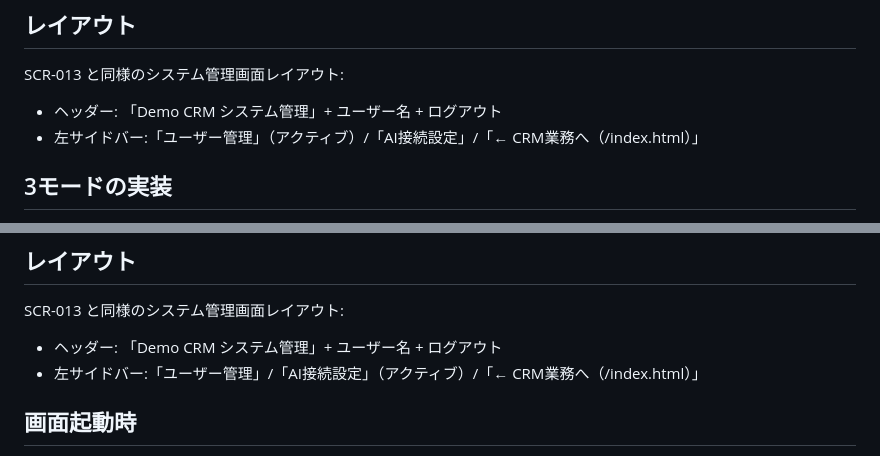
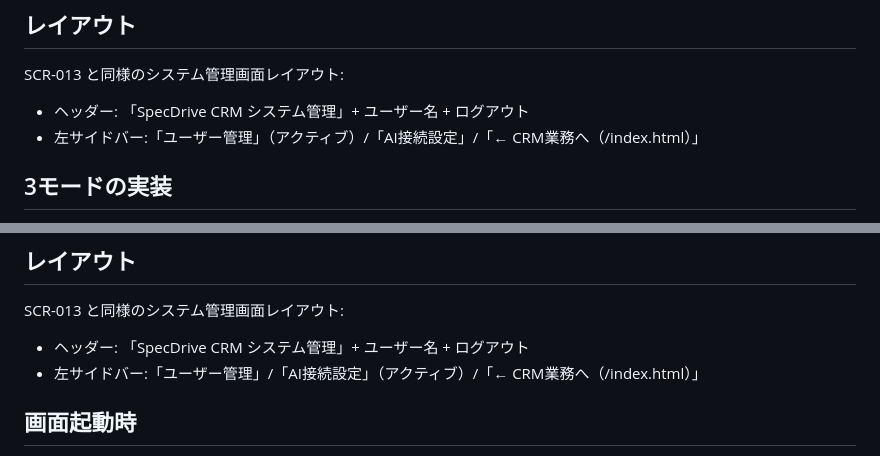
Before and after one commit to kolinz/SpecDrive-CRM, a Markdown page: docs/crm-impl-prompts-v1_2_4.md, 2 parts joined by grey strips. Rendered like a GitHub page.

```diff
--- a/docs/crm-impl-prompts-v1_2_4.md
+++ b/docs/crm-impl-prompts-v1_2_4.md
@@ -1617,7 +1617,7 @@ critical=赤 / high=橙 / medium=黄 / low=緑
 
 ## レイアウト
 SCR-013 と同様のシステム管理画面レイアウト:
-- ヘッダー: 「Demo CRM  システム管理」+ ユーザー名 + ログアウト
+- ヘッダー: 「SpecDrive CRM  システム管理」+ ユーザー名 + ログアウト
 - 左サイドバー:「ユーザー管理」（アクティブ）/「AI接続設定」/「← CRM業務へ（/index.html）」
 
 ## 3モードの実装
@@ -1665,7 +1665,7 @@ SCR-013 と同様のシステム管理画面レイアウト:
 
 ## レイアウト
 SCR-013 と同様のシステム管理画面レイアウト:
-- ヘッダー: 「Demo CRM  システム管理」+ ユーザー名 + ログアウト
+- ヘッダー: 「SpecDrive CRM  システム管理」+ ユーザー名 + ログアウト
 - 左サイドバー:「ユーザー管理」/「AI接続設定」（アクティブ）/「← CRM業務へ（/index.html）」
 
 ## 画面起動時
```
Also changed, not shown: other parts of docs/crm-impl-prompts-v1_2_4.md (+8 -8 lines), docs/crm-sdd-spec-v1_2_4.md (+4 -4 lines), docs/project-prompt-v1_2_4.md (added, +254 -0 lines).
